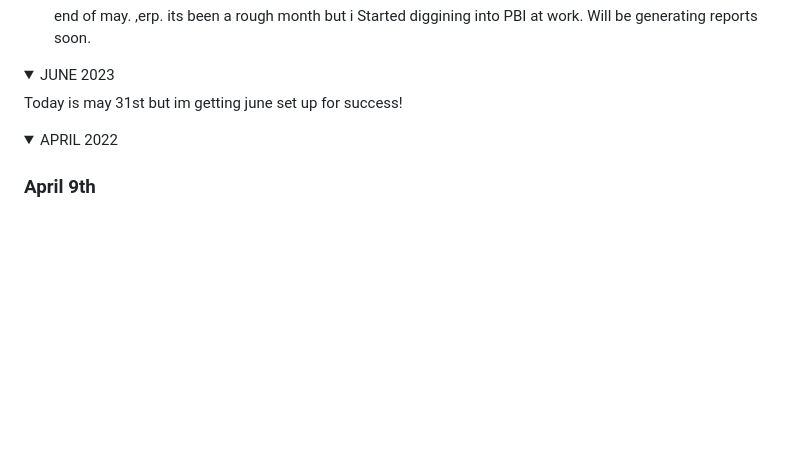
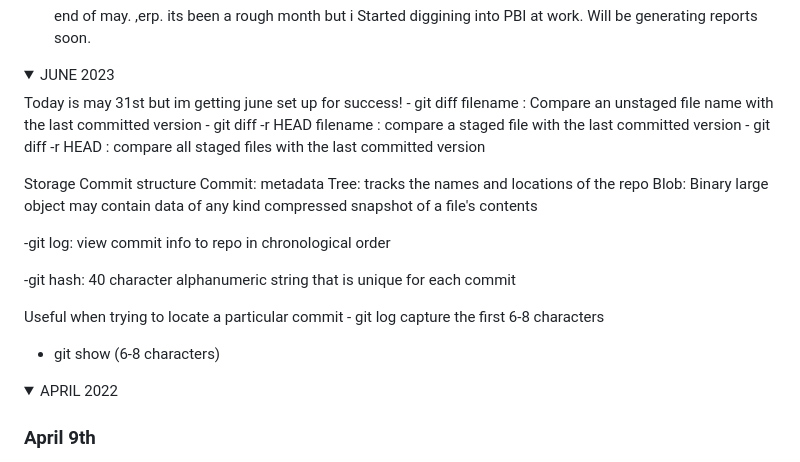
Before and after one commit to DWashington3/Daily_Practice, a Markdown page: README.md, the part around the change. GitHub-like rendering; folded sections open; blank space fills up the shorter version.

```diff
--- a/README.md
+++ b/README.md
@@ -98,7 +98,27 @@ In the meantime outside of work i really need to focus on the basics because my
 
 <details><summary> JUNE 2023 </summary>
  <p> Today is may 31st but im getting june set up for success!
+   - git diff filename : Compare an unstaged file name with the last committed version
+   - git diff -r HEAD filename : compare a staged file with the last committed version
+   - git diff -r HEAD : compare all staged files with the last committed version
 
+   Storage
+   Commit structure
+   Commit: metadata
+   Tree: tracks the names and locations of the repo
+   Blob:
+     Binary large object
+     may contain data of any kind
+     compressed snapshot of a file's contents
+
+   -git log: view commit info to repo in chronological order
+
+   -git hash: 40 character alphanumeric string that is unique for each commit
+
+   Useful when trying to locate a particular commit
+    - git log
+    capture the first 6-8 characters
+   - git show (6-8 characters)
 
   <p/></details>
 
```
